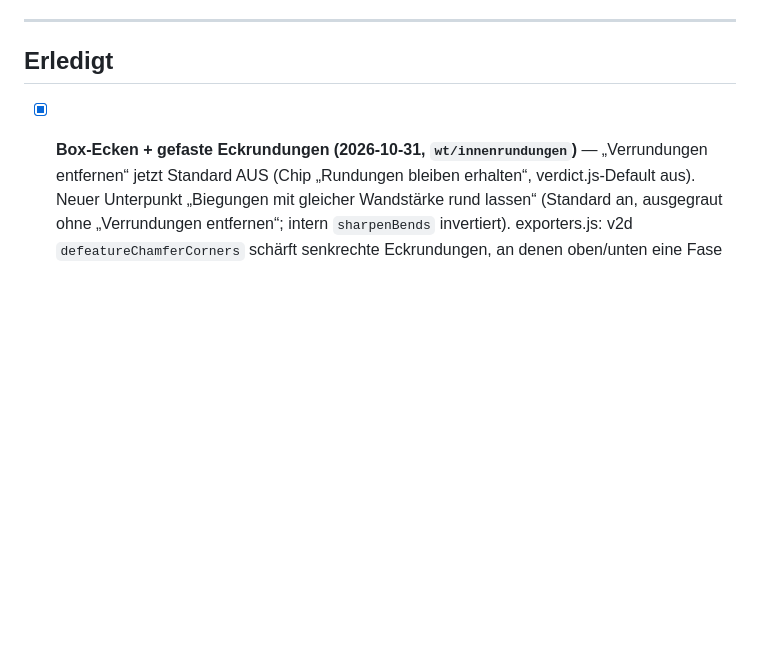
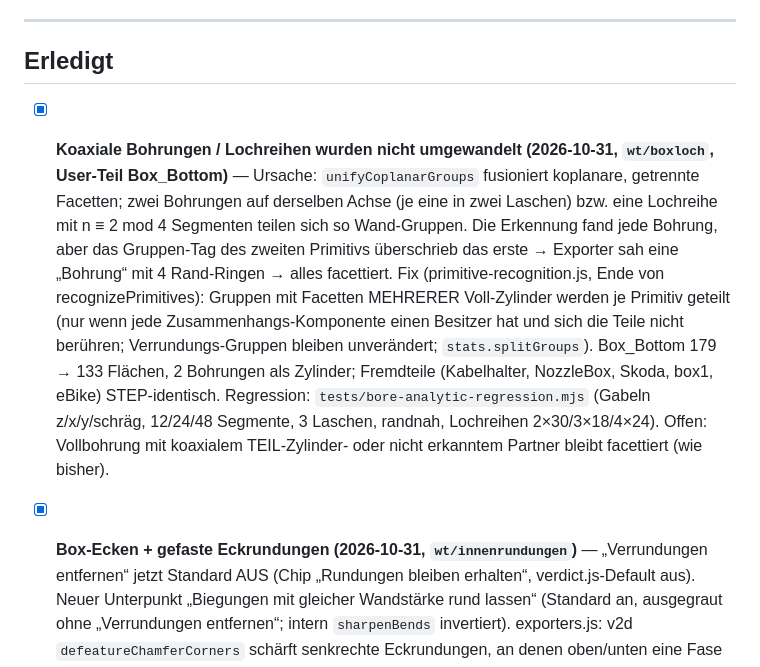
Before and after one commit to JustNotesa/stlReverse, a Markdown page: TODO.md, the part around the change. Drawn GitHub-style; blank space fills up the shorter version.

Commit message:
TODO: koaxiale Bohrungen/Lochreihen erledigt
Co-Authored-By: Claude Opus 5.5 <noreply@anthropic.com>

```diff
--- a/TODO.md
+++ b/TODO.md
@@ -191,6 +191,17 @@ Kreis-Kanten teilen.
 
 ## Erledigt
 
+- [x] **Koaxiale Bohrungen / Lochreihen wurden nicht umgewandelt (2026-10-31, `wt/boxloch`, User-Teil Box_Bottom)** —
+  Ursache: `unifyCoplanarGroups` fusioniert koplanare, getrennte Facetten; zwei Bohrungen auf derselben Achse (je
+  eine in zwei Laschen) bzw. eine Lochreihe mit n ≡ 2 mod 4 Segmenten teilen sich so Wand-Gruppen. Die Erkennung fand
+  jede Bohrung, aber das Gruppen-Tag des zweiten Primitivs überschrieb das erste → Exporter sah eine „Bohrung“ mit 4
+  Rand-Ringen → alles facettiert. Fix (primitive-recognition.js, Ende von recognizePrimitives): Gruppen mit Facetten
+  MEHRERER Voll-Zylinder werden je Primitiv geteilt (nur wenn jede Zusammenhangs-Komponente einen Besitzer hat und
+  sich die Teile nicht berühren; Verrundungs-Gruppen bleiben unverändert; `stats.splitGroups`). Box_Bottom 179 → 133
+  Flächen, 2 Bohrungen als Zylinder; Fremdteile (Kabelhalter, NozzleBox, Skoda, box1, eBike) STEP-identisch.
+  Regression: `tests/bore-analytic-regression.mjs` (Gabeln z/x/y/schräg, 12/24/48 Segmente, 3 Laschen, randnah,
+  Lochreihen 2×30/3×18/4×24). Offen: Vollbohrung mit koaxialem TEIL-Zylinder- oder nicht erkanntem Partner bleibt
+  facettiert (wie bisher).
 - [x] **Box-Ecken + gefaste Eckrundungen (2026-10-31, `wt/innenrundungen`)** — „Verrundungen entfernen“ jetzt Standard AUS
   (Chip „Rundungen bleiben erhalten“, verdict.js-Default aus). Neuer Unterpunkt „Biegungen mit gleicher Wandstärke rund
   lassen“ (Standard an, ausgegraut ohne „Verrundungen entfernen“; intern `sharpenBends` invertiert). exporters.js:
```
